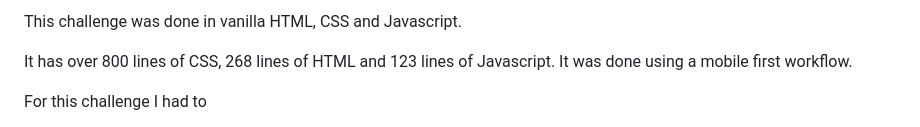
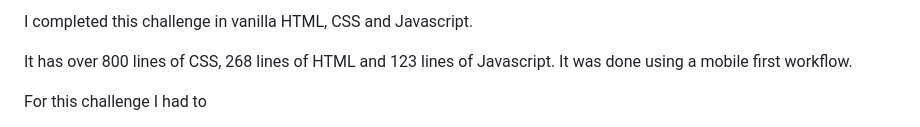
Before and after one commit to christiano84/Frontend-Mentor-Challenge-5, a Markdown page: README.md, the part around the change. GitHub-like rendering.

```diff
--- a/README.md
+++ b/README.md
@@ -1,4 +1,4 @@
-This challenge was done in vanilla HTML, CSS and Javascript.
+I completed this challenge in vanilla HTML, CSS and Javascript.
 
 It has over 800 lines of CSS, 268 lines of HTML and 123 lines of Javascript. It was done using a mobile first workflow.
 
```
